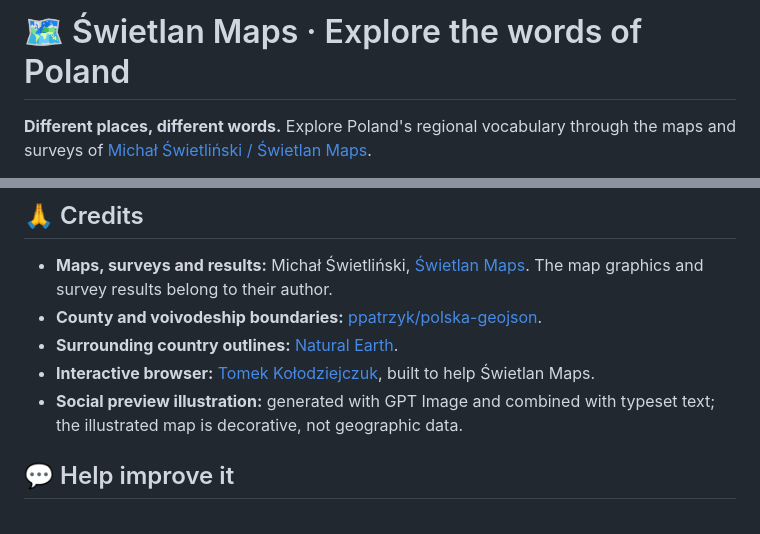
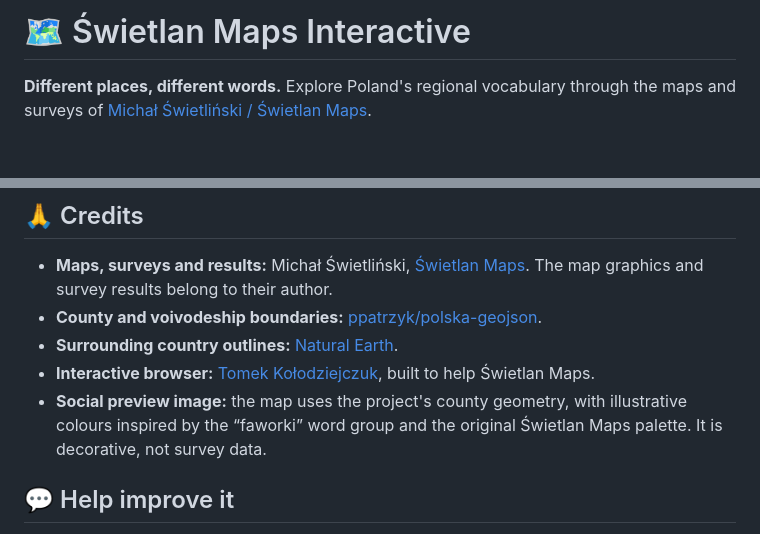
Before and after one commit to itstomekk/swietlanmaps, a Markdown page: README.md, 2 parts joined by grey strips. Drawn GitHub-style; blank space fills up the shorter version.

```diff
--- a/README.md
+++ b/README.md
@@ -1,4 +1,4 @@
-# 🗺️ Świetlan Maps · Explore the words of Poland
+# 🗺️ Świetlan Maps Interactive
 
 **Different places, different words.** Explore Poland's regional vocabulary through the maps and surveys of [Michał Świetliński / Świetlan Maps](https://swietlanmaps.pl/).
 
@@ -30,7 +30,7 @@ The surveys are open and self-selected, not representative samples. The quiz is
 - **County and voivodeship boundaries:** [ppatrzyk/polska-geojson](https://github.com/ppatrzyk/polska-geojson).
 - **Surrounding country outlines:** [Natural Earth](https://www.naturalearthdata.com/).
 - **Interactive browser:** [Tomek Kołodziejczuk](https://github.com/itstomekk), built to help Świetlan Maps.
-- **Social preview illustration:** generated with GPT Image and combined with typeset text; the illustrated map is decorative, not geographic data.
+- **Social preview image:** the map uses the project's county geometry, with illustrative colours inspired by the “faworki” word group and the original Świetlan Maps palette. It is decorative, not survey data.
 
 ## 💬 Help improve it
 
```
Also changed, not shown: docs/og-swietlan.jpg, 5 other files.
